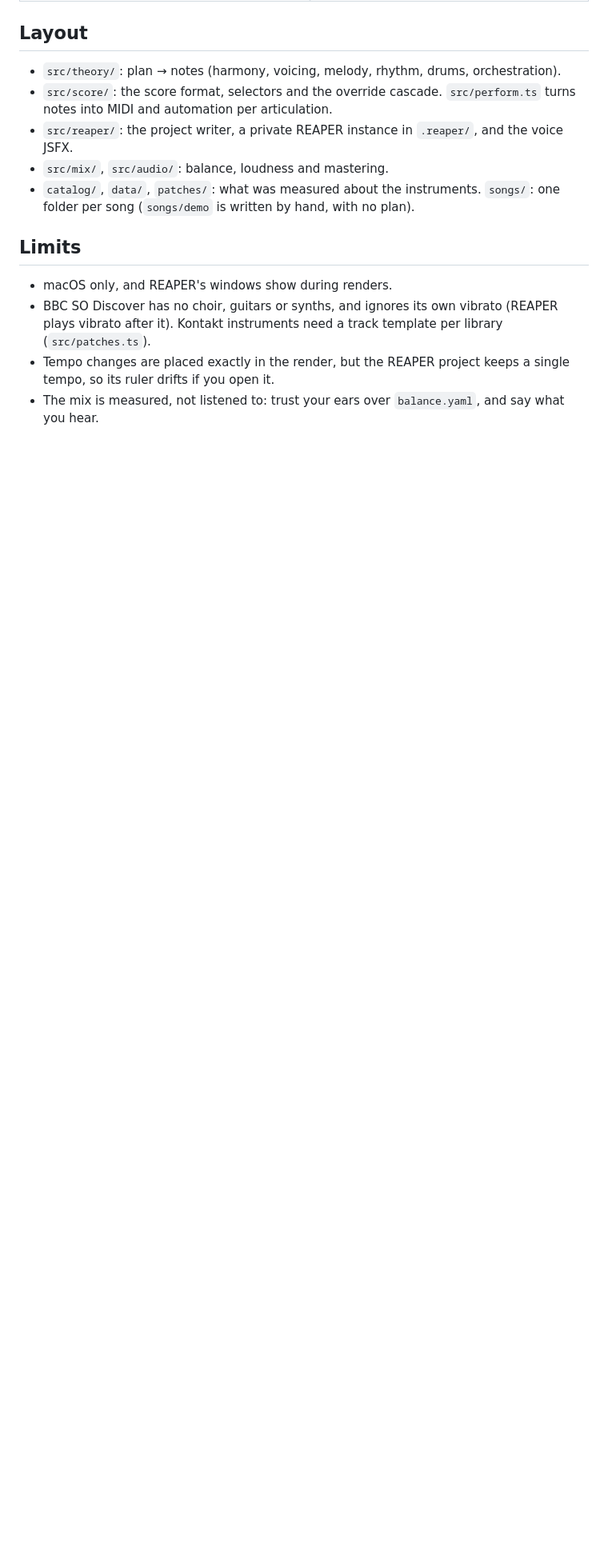
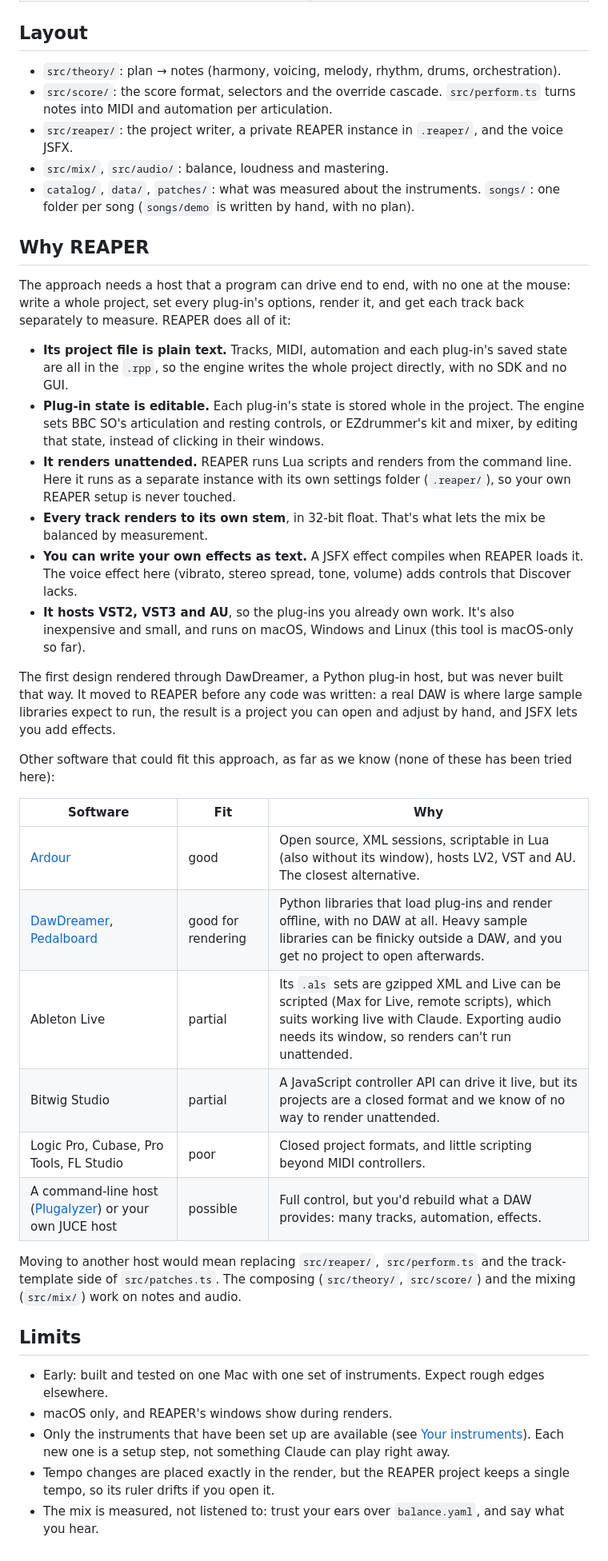
Before and after one commit to endel/claude-soundtrack-composer, a Markdown page: README.md, the part around one of its changes. Shown at 80% size. Drawn GitHub-style; blank space fills up the shorter version.

Commit message:
README: say it plays your own instruments, and why REAPER
Assisted-by: Claude Opus 5.5

```diff
--- a/README.md
+++ b/README.md
@@ -128,11 +153,48 @@ npm run build -- songs/night-bus --render --audition="vln1 @ verse m3-4"   # jus
 - `catalog/`, `data/`, `patches/`: what was measured about the instruments. `songs/`: one folder per song
   (`songs/demo` is written by hand, with no plan).
 
+## Why REAPER
+
+The approach needs a host that a program can drive end to end, with no one at the mouse: write a whole project,
+set every plug-in's options, render it, and get each track back separately to measure. REAPER does all of it:
+
+- **Its project file is plain text.** Tracks, MIDI, automation and each plug-in's saved state are all in the
+  `.rpp`, so the engine writes the whole project directly, with no SDK and no GUI.
+- **Plug-in state is editable.** Each plug-in's state is stored whole in the project. The engine sets BBC SO's
+  articulation and resting controls, or EZdrummer's kit and mixer, by editing that state, instead of clicking in
+  their windows.
+- **It renders unattended.** REAPER runs Lua scripts and renders from the command line. Here it runs as a separate
+  instance with its own settings folder (`.reaper/`), so your own REAPER setup is never touched.
+- **Every track renders to its own stem**, in 32-bit float. That's what lets the mix be balanced by measurement.
+- **You can write your own effects as text.** A JSFX effect compiles when REAPER loads it. The voice effect here
+  (vibrato, stereo spread, tone, volume) adds controls that Discover lacks.
+- **It hosts VST2, VST3 and AU**, so the plug-ins you already own work. It's also inexpensive and small, and runs
+  on macOS, Windows and Linux (this tool is macOS-only so far).
+
+The first design rendered through DawDreamer, a Python plug-in host, but was never built that way. It moved to
+REAPER before any code was written: a real DAW is where large sample libraries expect to run, the result is a
+project you can open and adjust by hand, and JSFX lets you add effects.
+
+Other software that could fit this approach, as far as we know (none of these has been tried here):
+
+| Software | Fit | Why |
+|---|---|---|
+| [Ardour](https://ardour.org) | good | Open source, XML sessions, scriptable in Lua (also without its window), hosts LV2, VST and AU. The closest alternative. |
+| [DawDreamer](https://github.com/DBraun/DawDreamer), [Pedalboard](https://github.com/spotify/pedalboard) | good for rendering | Python libraries that load plug-ins and render offline, with no DAW at all. Heavy sample libraries can be finicky outside a DAW, and you get no project to open afterwards. |
+| Ableton Live | partial | Its `.als` sets are gzipped XML and Live can be scripted (Max for Live, remote scripts), which suits working live with Claude. Exporting audio needs its window, so renders can't run unattended. |
+| Bitwig Studio | partial | A JavaScript controller API can drive it live, but its projects are a closed format and we know of no way to render unattended. |
+| Logic Pro, Cubase, Pro Tools, FL Studio | poor | Closed project formats, and little scripting beyond MIDI controllers. |
+| A command-line host ([Plugalyzer](https://github.com/CrushedPixel/Plugalyzer)) or your own JUCE host | possible | Full control, but you'd rebuild what a DAW provides: many tracks, automation, effects. |
+
+Moving to another host would mean replacing `src/reaper/`, `src/perform.ts` and the track-template side of
+`src/patches.ts`. The composing (`src/theory/`, `src/score/`) and the mixing (`src/mix/`) work on notes and audio.
+
 ## Limits
 
+- Early: built and tested on one Mac with one set of instruments. Expect rough edges elsewhere.
 - macOS only, and REAPER's windows show during renders.
-- BBC SO Discover has no choir, guitars or synths, and ignores its own vibrato (REAPER plays vibrato after it).
-  Kontakt instruments need a track template per library (`src/patches.ts`).
+- Only the instruments that have been set up are available (see [Your instruments](#your-instruments)). Each new
+  one is a setup step, not something Claude can play right away.
 - Tempo changes are placed exactly in the render, but the REAPER project keeps a single tempo, so its ruler drifts
   if you open it.
 - The mix is measured, not listened to: trust your ears over `balance.yaml`, and say what you hear.
```
Also changed, not shown: other parts of README.md (+30 -5 lines), CLAUDE.md (+4 -0 lines).
